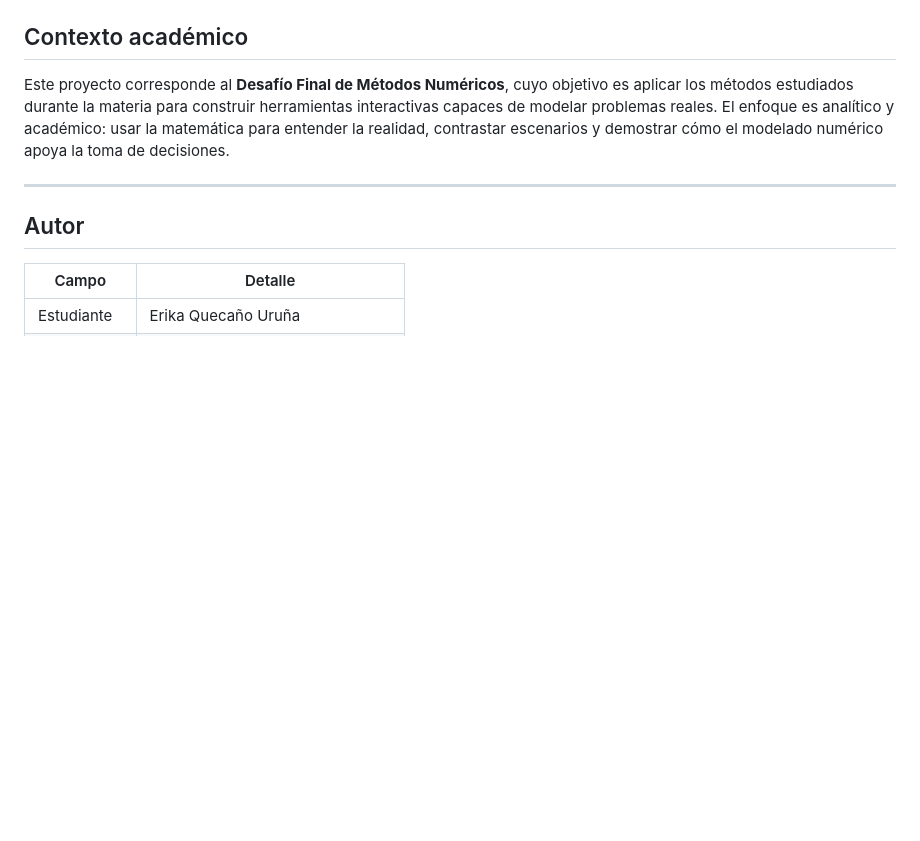
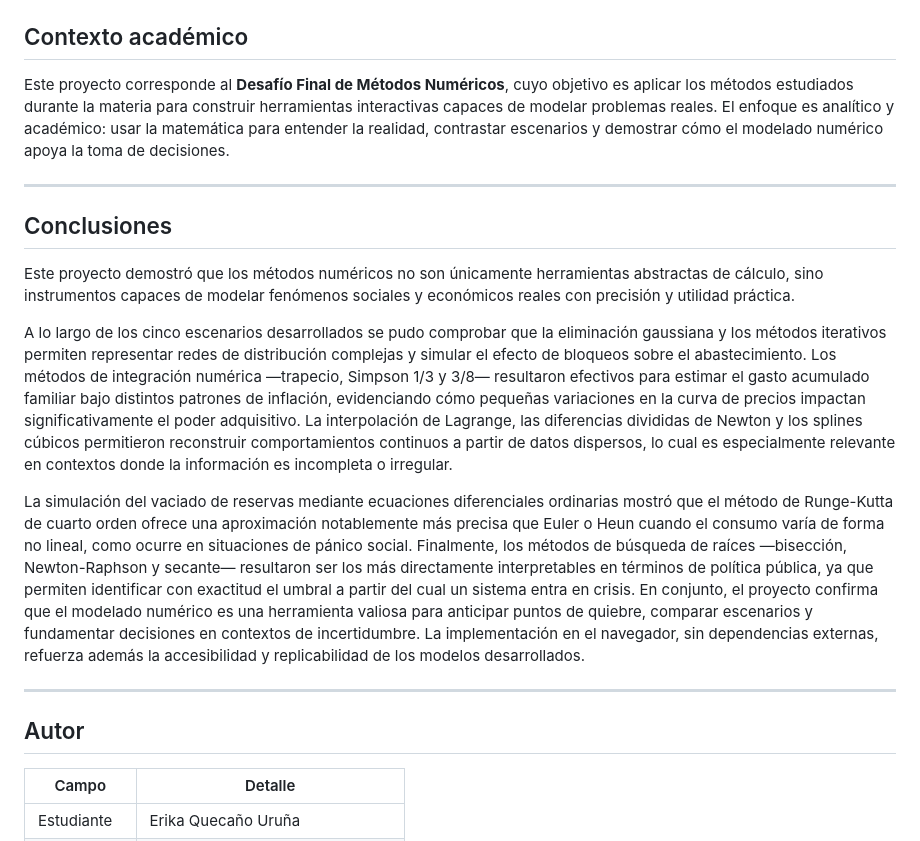
Before and after one commit to eriekey1/PROYECTO-METODOS-NUMERICOS, a Markdown page: README.md, the part around the change. Drawn GitHub-style; blank space fills up the shorter version.

```diff
--- a/README.md
+++ b/README.md
@@ -93,6 +93,16 @@ Encuentra el punto exacto donde el sistema "cambia de estado": el día en que el
 Este proyecto corresponde al **Desafío Final de Métodos Numéricos**, cuyo objetivo es aplicar los métodos estudiados durante la materia para construir herramientas interactivas capaces de modelar problemas reales. El enfoque es analítico y académico: usar la matemática para entender la realidad, contrastar escenarios y demostrar cómo el modelado numérico apoya la toma de decisiones.
 
 ---
+## Conclusiones
+
+Este proyecto demostró que los métodos numéricos no son únicamente herramientas abstractas de cálculo, sino instrumentos capaces de modelar fenómenos sociales y económicos reales con precisión y utilidad práctica.
+
+A lo largo de los cinco escenarios desarrollados se pudo comprobar que la eliminación gaussiana y los métodos iterativos permiten representar redes de distribución complejas y simular el efecto de bloqueos sobre el abastecimiento. Los métodos de integración numérica —trapecio, Simpson 1/3 y 3/8— resultaron efectivos para estimar el gasto acumulado familiar bajo distintos patrones de inflación, evidenciando cómo pequeñas variaciones en la curva de precios impactan significativamente el poder adquisitivo. La interpolación de Lagrange, las diferencias divididas de Newton y los splines cúbicos permitieron reconstruir comportamientos continuos a partir de datos dispersos, lo cual es especialmente relevante en contextos donde la información es incompleta o irregular.
+
+La simulación del vaciado de reservas mediante ecuaciones diferenciales ordinarias mostró que el método de Runge-Kutta de cuarto orden ofrece una aproximación notablemente más precisa que Euler o Heun cuando el consumo varía de forma no lineal, como ocurre en situaciones de pánico social. Finalmente, los métodos de búsqueda de raíces —bisección, Newton-Raphson y secante— resultaron ser los más directamente interpretables en términos de política pública, ya que permiten identificar con exactitud el umbral a partir del cual un sistema entra en crisis.
+En conjunto, el proyecto confirma que el modelado numérico es una herramienta valiosa para anticipar puntos de quiebre, comparar escenarios y fundamentar decisiones en contextos de incertidumbre. La implementación en el navegador, sin dependencias externas, refuerza además la accesibilidad y replicabilidad de los modelos desarrollados.
+
+---
 
 ## Autor
 
```
